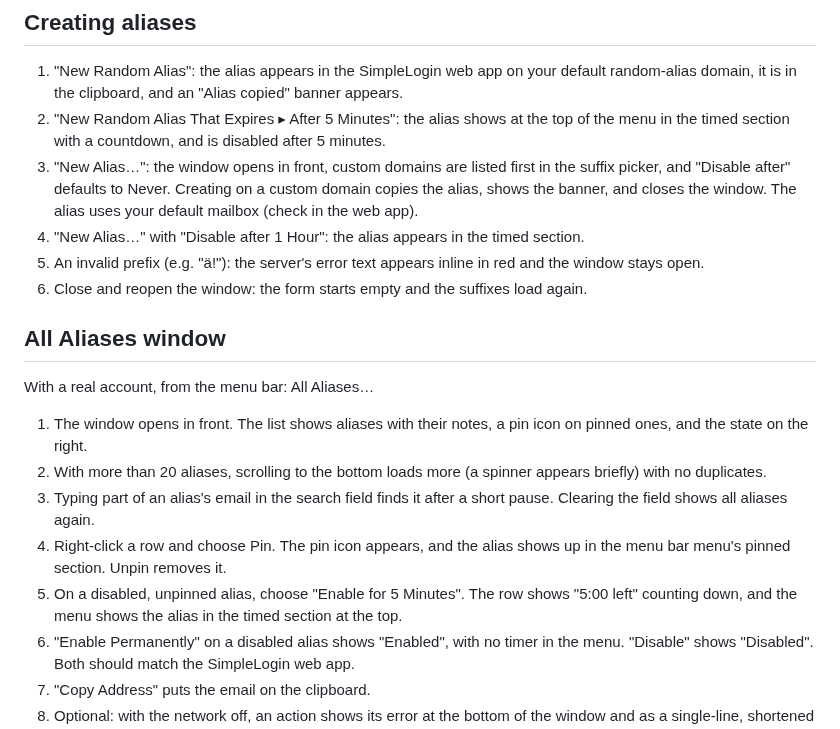
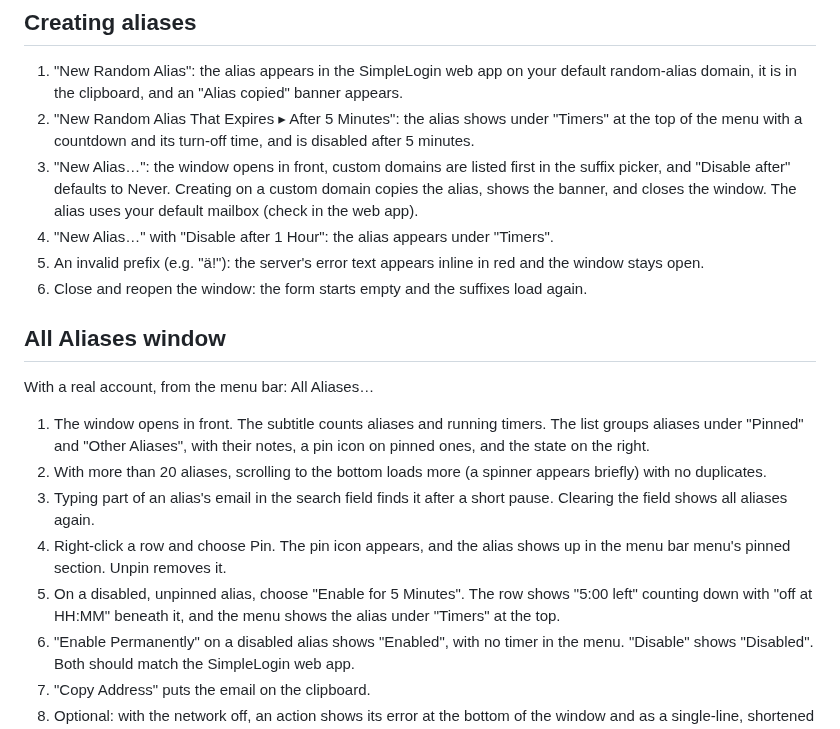
Before and after one commit to JonasDoebertin/ajour, a Markdown page: docs/mvp-manual-checks.md, the part around one of its changes. Drawn GitHub-style.

```diff
--- a/docs/mvp-manual-checks.md
+++ b/docs/mvp-manual-checks.md
@@ -53,20 +55,20 @@ The bundle identifier changed to `de.dieserjonas.ajour`, so an API key saved by
 ## Creating aliases
 
 1. "New Random Alias": the alias appears in the SimpleLogin web app on your default random-alias domain, it is in the clipboard, and an "Alias copied" banner appears.
-2. "New Random Alias That Expires ▸ After 5 Minutes": the alias shows at the top of the menu in the timed section with a countdown, and is disabled after 5 minutes.
+2. "New Random Alias That Expires ▸ After 5 Minutes": the alias shows under "Timers" at the top of the menu with a countdown and its turn-off time, and is disabled after 5 minutes.
 3. "New Alias…": the window opens in front, custom domains are listed first in the suffix picker, and "Disable after" defaults to Never. Creating on a custom domain copies the alias, shows the banner, and closes the window. The alias uses your default mailbox (check in the web app).
-4. "New Alias…" with "Disable after 1 Hour": the alias appears in the timed section.
+4. "New Alias…" with "Disable after 1 Hour": the alias appears under "Timers".
 5. An invalid prefix (e.g. "ä!"): the server's error text appears inline in red and the window stays open.
 6. Close and reopen the window: the form starts empty and the suffixes load again.
 
 ## All Aliases window
 
 With a real account, from the menu bar: All Aliases…
-1. The window opens in front. The list shows aliases with their notes, a pin icon on pinned ones, and the state on the right.
+1. The window opens in front. The subtitle counts aliases and running timers. The list groups aliases under "Pinned" and "Other Aliases", with their notes, a pin icon on pinned ones, and the state on the right.
 2. With more than 20 aliases, scrolling to the bottom loads more (a spinner appears briefly) with no duplicates.
 3. Typing part of an alias's email in the search field finds it after a short pause. Clearing the field shows all aliases again.
 4. Right-click a row and choose Pin. The pin icon appears, and the alias shows up in the menu bar menu's pinned section. Unpin removes it.
-5. On a disabled, unpinned alias, choose "Enable for 5 Minutes". The row shows "5:00 left" counting down, and the menu shows the alias in the timed section at the top.
+5. On a disabled, unpinned alias, choose "Enable for 5 Minutes". The row shows "5:00 left" counting down with "off at HH:MM" beneath it, and the menu shows the alias under "Timers" at the top.
 6. "Enable Permanently" on a disabled alias shows "Enabled", with no timer in the menu. "Disable" shows "Disabled". Both should match the SimpleLogin web app.
 7. "Copy Address" puts the email on the clipboard.
 8. Optional: with the network off, an action shows its error at the bottom of the window and as a single-line, shortened entry at the top of the menu.
```
Also changed, not shown: other parts of docs/mvp-manual-checks.md (+21 -19 lines), README.md (+12 -7 lines), docs/images/all-aliases.png, docs/images/menu.png, docs/images/new-alias.png, docs/images/onboarding.png, docs/images/settings.png (added), 1 other file.
